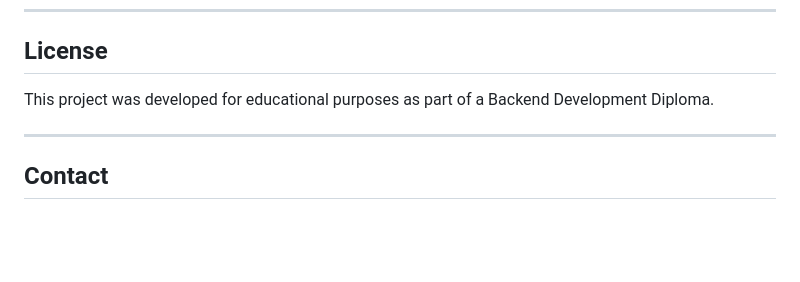
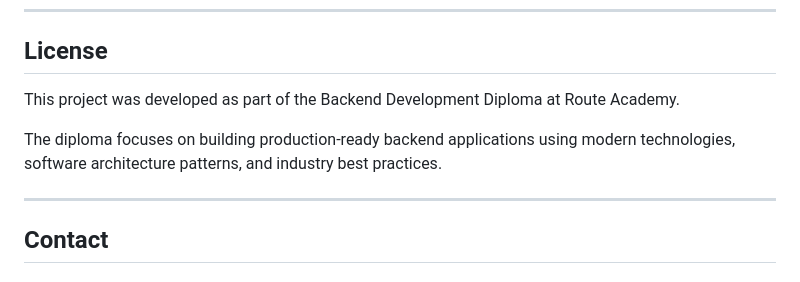
Before and after one commit to Ibrahim-Mokhtar/Talabat, a Markdown page: README.md, the part around one of its changes. GitHub-like rendering; blank space fills up the shorter version.

```diff
--- a/README.md
+++ b/README.md
@@ -229,7 +235,9 @@ Through this project, I gained practical experience in:
 
 ## License
 
-This project was developed for educational purposes as part of a Backend Development Diploma.
+This project was developed as part of the Backend Development Diploma at Route Academy.
+
+The diploma focuses on building production-ready backend applications using modern technologies, software architecture patterns, and industry best practices.
 
 ---
 
```
Also changed, not shown: other parts of README.md (+18 -12 lines).
